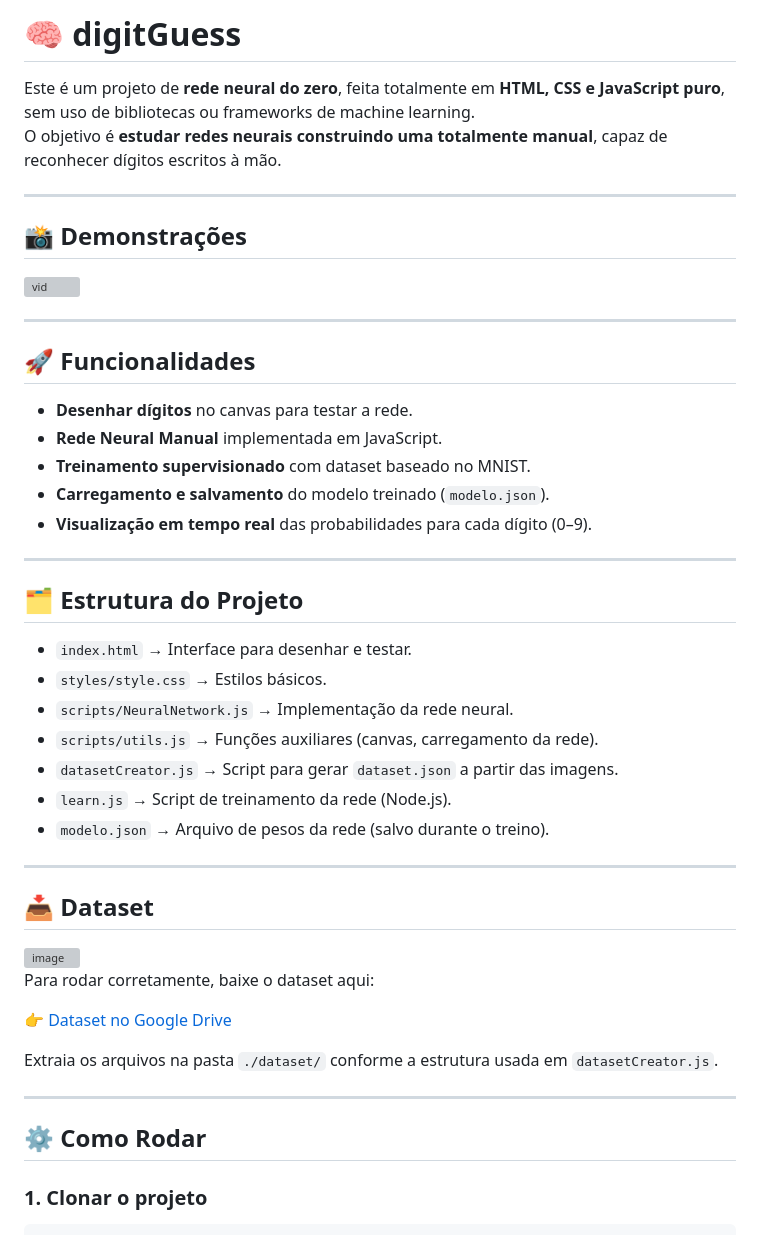
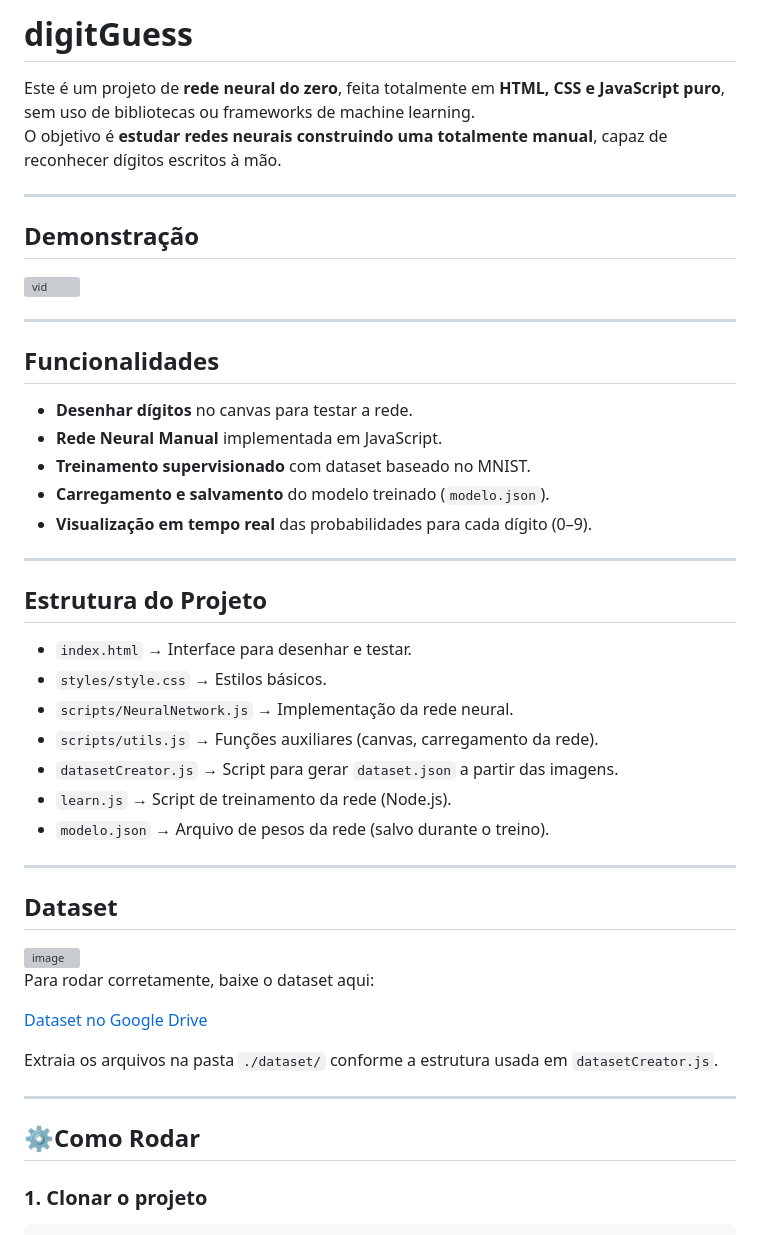
Before and after one commit to alisonssns/DigitGuess, a Markdown page: README.md, the part around one of its changes. Rendered like a GitHub page; grey boxes are pictures that could not be loaded.

````diff
--- a/README.md
+++ b/README.md
@@ -1,17 +1,17 @@
-# 🧠 digitGuess
+# digitGuess
 
 Este é um projeto de **rede neural do zero**, feita totalmente em **HTML, CSS e JavaScript puro**, sem uso de bibliotecas ou frameworks de machine learning.
 O objetivo é **estudar redes neurais construindo uma totalmente manual**, capaz de reconhecer dígitos escritos à mão.
 
 ---
 
-## 📸 Demonstrações
+## Demonstração
 
 ![vid](https://github.com/user-attachments/assets/994e0a15-1ff4-4502-825f-1d92b458da6e)
 
 ---
 
-## 🚀 Funcionalidades
+## Funcionalidades
 
 - **Desenhar dígitos** no canvas para testar a rede.
 - **Rede Neural Manual** implementada em JavaScript.
@@ -21,7 +21,7 @@ O objetivo é **estudar redes neurais construindo uma totalmente manual**, capaz
 
 ---
 
-## 🗂 Estrutura do Projeto
+## Estrutura do Projeto
 
 - `index.html` → Interface para desenhar e testar.
 - `styles/style.css` → Estilos básicos.
@@ -33,19 +33,19 @@ O objetivo é **estudar redes neurais construindo uma totalmente manual**, capaz
 
 ---
 
-## 📥 Dataset
+## Dataset
 
 <img width="1212" height="750" alt="image" src="https://github.com/user-attachments/assets/3d1bf803-a6e1-4206-8959-9c862008ee32" />
 
 Para rodar corretamente, baixe o dataset aqui:
 
-👉 [Dataset no Google Drive](https://drive.google.com/file/d/1wb-8vF9h7MS1aH42LIOW962UpfPxgFpf/view?usp=sharing)
+[Dataset no Google Drive](https://drive.google.com/file/d/1wb-8vF9h7MS1aH42LIOW962UpfPxgFpf/view?usp=sharing)
 
 Extraia os arquivos na pasta `./dataset/` conforme a estrutura usada em `datasetCreator.js`.
 
 ---
 
-## ⚙️ Como Rodar
+## ⚙Como Rodar
 
 ### 1. Clonar o projeto
 ```bash
````
Also changed, not shown: other parts of README.md (+6 -6 lines).
